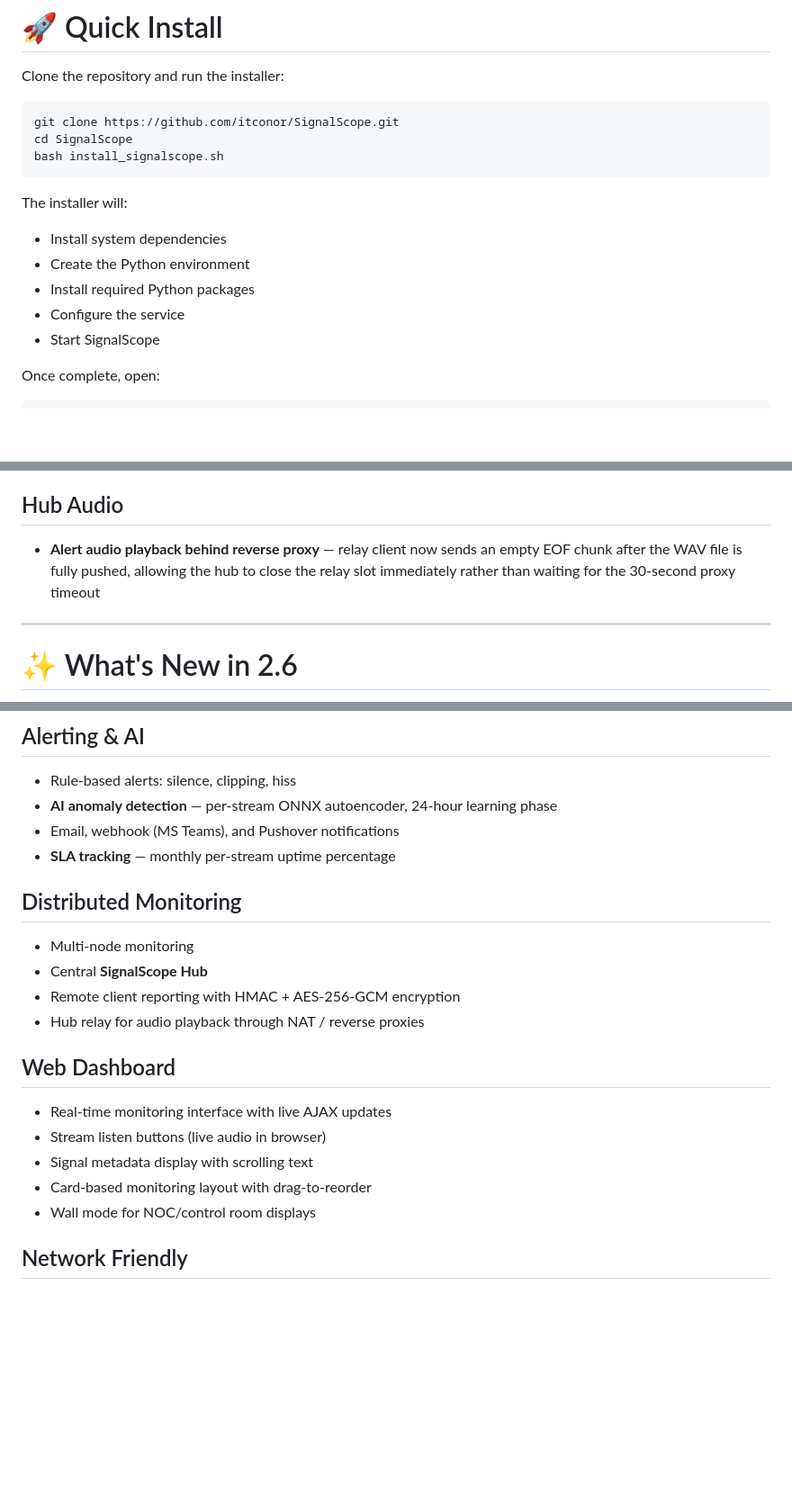
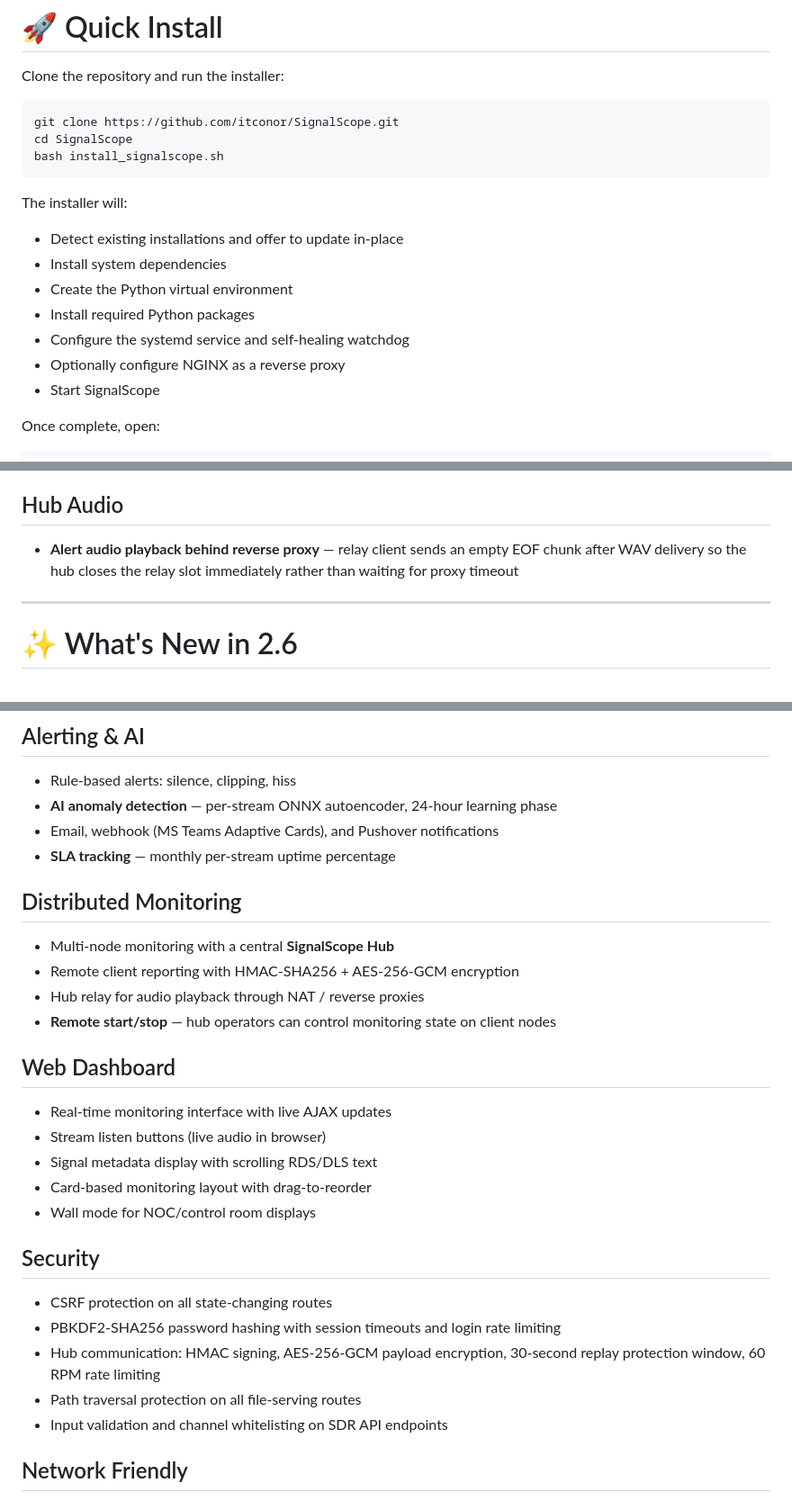
Before and after one commit to itconor/SignalScope, a Markdown page: README.md, 3 parts joined by grey strips. Shown at 90% size. Drawn GitHub-style; blank space fills up the shorter version.

```diff
--- a/README.md
+++ b/README.md
@@ -29,10 +29,12 @@ bash install_signalscope.sh
 
 The installer will:
 
+- Detect existing installations and offer to update in-place
 - Install system dependencies
-- Create the Python environment
+- Create the Python virtual environment
 - Install required Python packages
-- Configure the service
+- Configure the systemd service and self-healing watchdog
+- Optionally configure NGINX as a reverse proxy
 - Start SignalScope
 
 Once complete, open:
@@ -89,6 +111,6 @@ bash install_signalscope.sh
 
 ## Hub Audio
-- **Alert audio playback behind reverse proxy** — relay client now sends an empty EOF chunk after the WAV file is fully pushed, allowing the hub to close the relay slot immediately rather than waiting for the 30-second proxy timeout
+- **Alert audio playback behind reverse proxy** — relay client sends an empty EOF chunk after WAV delivery so the hub closes the relay slot immediately rather than waiting for proxy timeout
 
 ---
 
@@ -140,21 +162,28 @@ bash install_signalscope.sh
 ## Alerting & AI
 - Rule-based alerts: silence, clipping, hiss
 - **AI anomaly detection** — per-stream ONNX autoencoder, 24-hour learning phase
-- Email, webhook (MS Teams), and Pushover notifications
+- Email, webhook (MS Teams Adaptive Cards), and Pushover notifications
 - **SLA tracking** — monthly per-stream uptime percentage
 
 ## Distributed Monitoring
-- Multi-node monitoring
-- Central **SignalScope Hub**
-- Remote client reporting with HMAC + AES-256-GCM encryption
+- Multi-node monitoring with a central **SignalScope Hub**
+- Remote client reporting with HMAC-SHA256 + AES-256-GCM encryption
 - Hub relay for audio playback through NAT / reverse proxies
+- **Remote start/stop** — hub operators can control monitoring state on client nodes
 
 ## Web Dashboard
 - Real-time monitoring interface with live AJAX updates
 - Stream listen buttons (live audio in browser)
-- Signal metadata display with scrolling text
+- Signal metadata display with scrolling RDS/DLS text
 - Card-based monitoring layout with drag-to-reorder
 - Wall mode for NOC/control room displays
+
+## Security
+- CSRF protection on all state-changing routes
+- PBKDF2-SHA256 password hashing with session timeouts and login rate limiting
+- Hub communication: HMAC signing, AES-256-GCM payload encryption, 30-second replay protection window, 60 RPM rate limiting
+- Path traversal protection on all file-serving routes
+- Input validation and channel whitelisting on SDR API endpoints
 
 ## Network Friendly
 - Works behind reverse proxies (NGINX, Caddy, etc.)
```
Also changed, not shown: other parts of README.md (+64 -23 lines).
